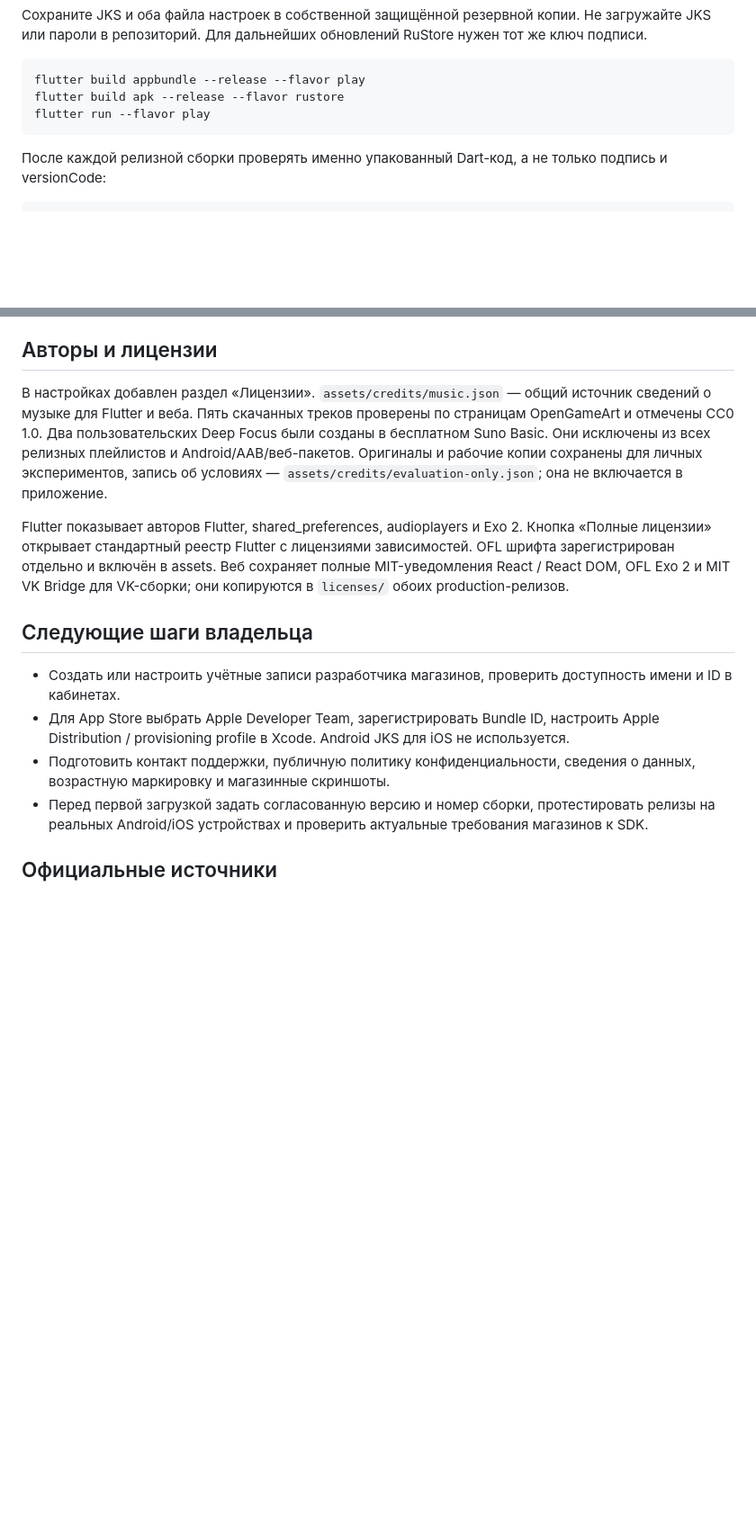
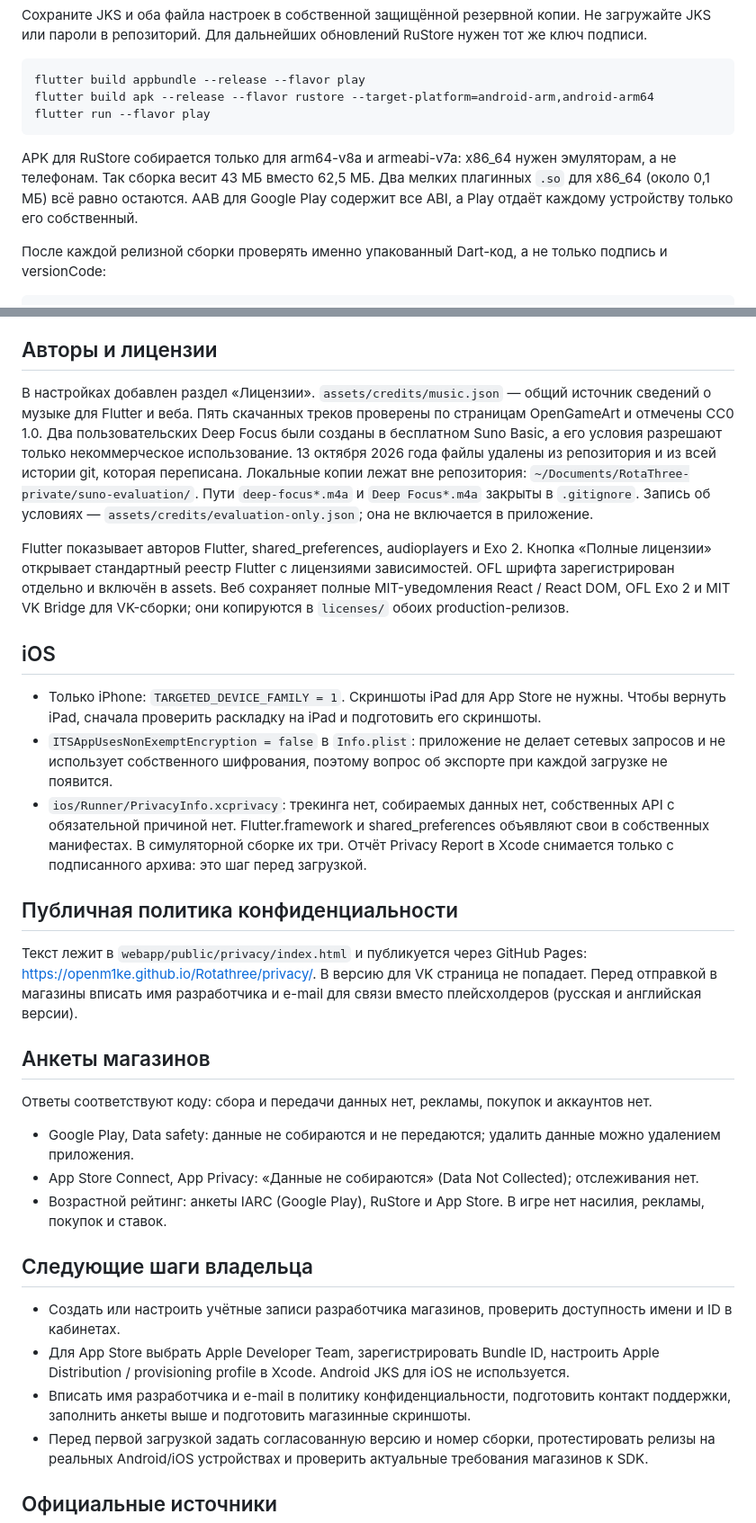
Before and after one commit to openm1ke/Rotathree, a Markdown page: docs/stores/README.md, 2 parts joined by grey strips. Shown at 90% size. GitHub-like rendering; blank space fills up the shorter version.

Commit message:
Document store forms, the privacy page and the lighter RuStore build
- RuStore APK: build only arm64-v8a and armeabi-v7a (43 MB instead of
  62.5 MB); the x86_64 build is for emulators.
- iOS, privacy page and answers for the store questionnaires.
- The Suno evaluation tracks now live outside the repository.

Co-Authored-By: Claude Haiku 5.5 <noreply@anthropic.com>

````diff
--- a/docs/stores/README.md
+++ b/docs/stores/README.md
@@ -25,9 +25,11 @@ Debug-сборки дополнительно имеют суффикс `.debug`
 
 ```sh
 flutter build appbundle --release --flavor play
-flutter build apk --release --flavor rustore
+flutter build apk --release --flavor rustore --target-platform=android-arm,android-arm64
 flutter run --flavor play
 ```
+
+APK для RuStore собирается только для arm64-v8a и armeabi-v7a: x86_64 нужен эмуляторам, а не телефонам. Так сборка весит 43 МБ вместо 62,5 МБ. Два мелких плагинных `.so` для x86_64 (около 0,1 МБ) всё равно остаются. AAB для Google Play содержит все ABI, а Play отдаёт каждому устройству только его собственный.
 
 После каждой релизной сборки проверять именно упакованный Dart-код, а не только подпись и versionCode:
 
@@ -44,15 +46,33 @@ python3 tool/check_android_aot.py build/app/outputs/bundle/playRelease/app-play-
 
 ## Авторы и лицензии
 
-В настройках добавлен раздел «Лицензии». `assets/credits/music.json` — общий источник сведений о музыке для Flutter и веба. Пять скачанных треков проверены по страницам OpenGameArt и отмечены CC0 1.0. Два пользовательских Deep Focus были созданы в бесплатном Suno Basic. Они исключены из всех релизных плейлистов и Android/AAB/веб-пакетов. Оригиналы и рабочие копии сохранены для личных экспериментов, запись об условиях — `assets/credits/evaluation-only.json`; она не включается в приложение.
+В настройках добавлен раздел «Лицензии». `assets/credits/music.json` — общий источник сведений о музыке для Flutter и веба. Пять скачанных треков проверены по страницам OpenGameArt и отмечены CC0 1.0. Два пользовательских Deep Focus были созданы в бесплатном Suno Basic, а его условия разрешают только некоммерческое использование. 13 октября 2026 года файлы удалены из репозитория и из всей истории git, которая переписана. Локальные копии лежат вне репозитория: `~/Documents/RotaThree-private/suno-evaluation/`. Пути `deep-focus*.m4a` и `Deep Focus*.m4a` закрыты в `.gitignore`. Запись об условиях — `assets/credits/evaluation-only.json`; она не включается в приложение.
 
 Flutter показывает авторов Flutter, shared_preferences, audioplayers и Exo 2. Кнопка «Полные лицензии» открывает стандартный реестр Flutter с лицензиями зависимостей. OFL шрифта зарегистрирован отдельно и включён в assets. Веб сохраняет полные MIT-уведомления React / React DOM, OFL Exo 2 и MIT VK Bridge для VK-сборки; они копируются в `licenses/` обоих production-релизов.
+
+## iOS
+
+- Только iPhone: `TARGETED_DEVICE_FAMILY = 1`. Скриншоты iPad для App Store не нужны. Чтобы вернуть iPad, сначала проверить раскладку на iPad и подготовить его скриншоты.
+- `ITSAppUsesNonExemptEncryption = false` в `Info.plist`: приложение не делает сетевых запросов и не использует собственного шифрования, поэтому вопрос об экспорте при каждой загрузке не появится.
+- `ios/Runner/PrivacyInfo.xcprivacy`: трекинга нет, собираемых данных нет, собственных API с обязательной причиной нет. Flutter.framework и shared_preferences объявляют свои в собственных манифестах. В симуляторной сборке их три. Отчёт Privacy Report в Xcode снимается только с подписанного архива: это шаг перед загрузкой.
+
+## Публичная политика конфиденциальности
+
+Текст лежит в `webapp/public/privacy/index.html` и публикуется через GitHub Pages: https://openm1ke.github.io/Rotathree/privacy/. В версию для VK страница не попадает. Перед отправкой в магазины вписать имя разработчика и e-mail для связи вместо плейсхолдеров (русская и английская версии).
+
+## Анкеты магазинов
+
+Ответы соответствуют коду: сбора и передачи данных нет, рекламы, покупок и аккаунтов нет.
+
+- Google Play, Data safety: данные не собираются и не передаются; удалить данные можно удалением приложения.
+- App Store Connect, App Privacy: «Данные не собираются» (Data Not Collected); отслеживания нет.
+- Возрастной рейтинг: анкеты IARC (Google Play), RuStore и App Store. В игре нет насилия, рекламы, покупок и ставок.
 
 ## Следующие шаги владельца
 
 - Создать или настроить учётные записи разработчика магазинов, проверить доступность имени и ID в кабинетах.
 - Для App Store выбрать Apple Developer Team, зарегистрировать Bundle ID, настроить Apple Distribution / provisioning profile в Xcode. Android JKS для iOS не используется.
-- Подготовить контакт поддержки, публичную политику конфиденциальности, сведения о данных, возрастную маркировку и магазинные скриншоты.
+- Вписать имя разработчика и e-mail в политику конфиденциальности, подготовить контакт поддержки, заполнить анкеты выше и подготовить магазинные скриншоты.
 - Перед первой загрузкой задать согласованную версию и номер сборки, протестировать релизы на реальных Android/iOS устройствах и проверить актуальные требования магазинов к SDK.
 
 ## Официальные источники
````
